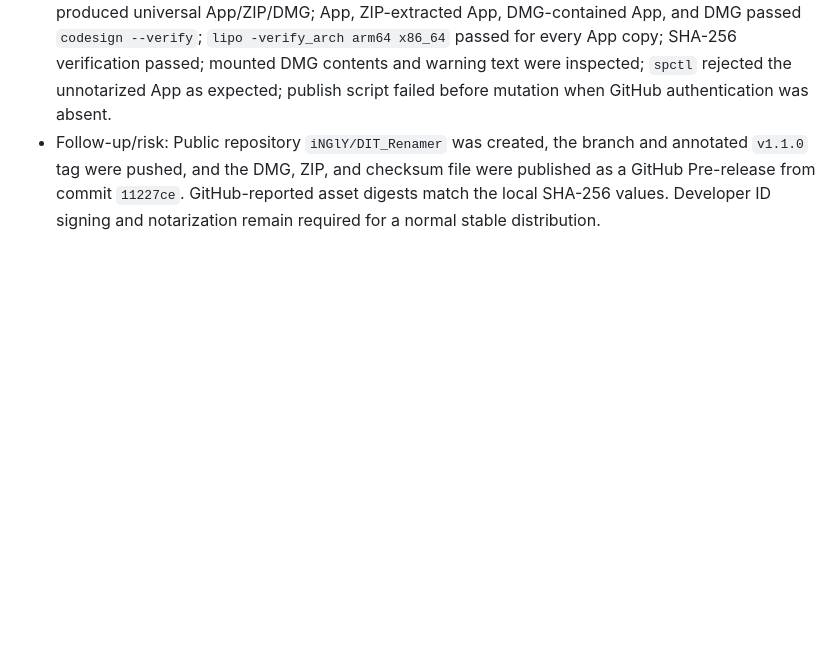
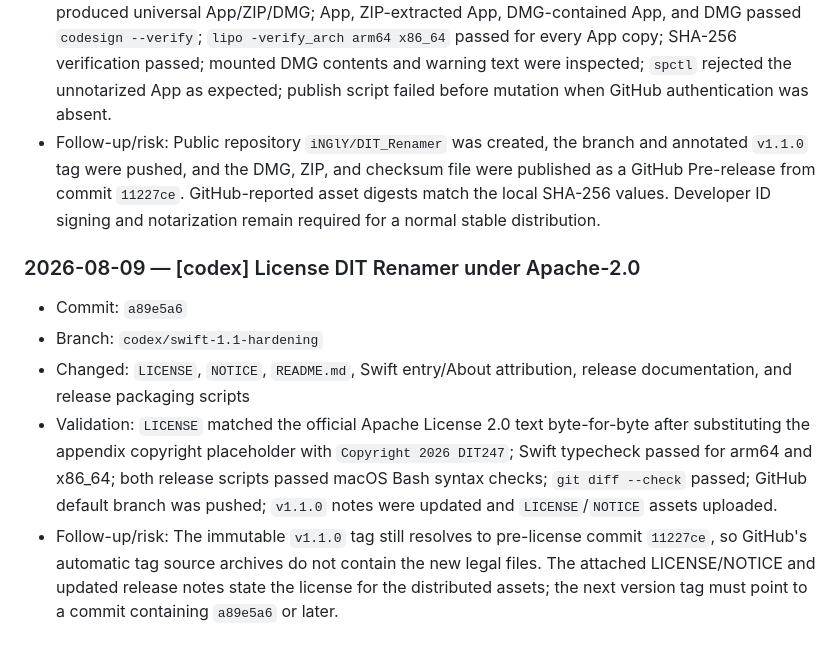
Before and after one commit to iNGlY/DIT_Renamer, a Markdown page: .agents/CHANGELOG.md, the part around the change. Rendered like a GitHub page; blank space fills up the shorter version.

Commit message:
[codex] record Apache-2.0 publication

```diff
--- a/.agents/CHANGELOG.md
+++ b/.agents/CHANGELOG.md
@@ -113,3 +113,10 @@ and handoff context.
 - Changed: `scripts/build_swift_app.sh`, `scripts/publish_github_release.sh`, `docs/github_release_1.1.md`, `docs/github_release_notes_1.1.md`, `README.md`
 - Validation: Swift typecheck passed for `arm64-apple-macosx14.0` and `x86_64-apple-macosx14.0`; both scripts passed macOS Bash syntax checks; invalid release modes fail before build; ad-hoc build produced universal App/ZIP/DMG; App, ZIP-extracted App, DMG-contained App, and DMG passed `codesign --verify`; `lipo -verify_arch arm64 x86_64` passed for every App copy; SHA-256 verification passed; mounted DMG contents and warning text were inspected; `spctl` rejected the unnotarized App as expected; publish script failed before mutation when GitHub authentication was absent.
 - Follow-up/risk: Public repository `iNGlY/DIT_Renamer` was created, the branch and annotated `v1.1.0` tag were pushed, and the DMG, ZIP, and checksum file were published as a GitHub Pre-release from commit `11227ce`. GitHub-reported asset digests match the local SHA-256 values. Developer ID signing and notarization remain required for a normal stable distribution.
+
+### 2026-08-09 — [codex] License DIT Renamer under Apache-2.0
+- Commit: `a89e5a6`
+- Branch: `codex/swift-1.1-hardening`
+- Changed: `LICENSE`, `NOTICE`, `README.md`, Swift entry/About attribution, release documentation, and release packaging scripts
+- Validation: `LICENSE` matched the official Apache License 2.0 text byte-for-byte after substituting the appendix copyright placeholder with `Copyright 2026 DIT247`; Swift typecheck passed for arm64 and x86_64; both release scripts passed macOS Bash syntax checks; `git diff --check` passed; GitHub default branch was pushed; `v1.1.0` notes were updated and `LICENSE`/`NOTICE` assets uploaded.
+- Follow-up/risk: The immutable `v1.1.0` tag still resolves to pre-license commit `11227ce`, so GitHub's automatic tag source archives do not contain the new legal files. The attached LICENSE/NOTICE and updated release notes state the license for the distributed assets; the next version tag must point to a commit containing `a89e5a6` or later.
```
Also changed, not shown: .agents/HANDOFF.md (+2 -1 lines).
